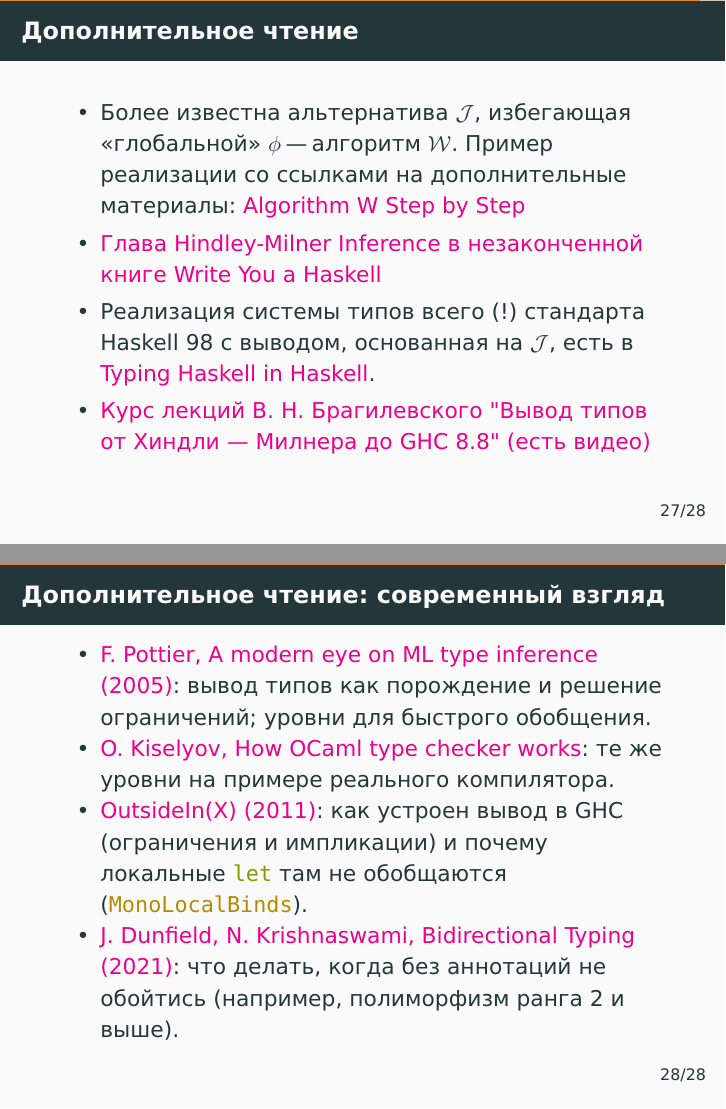
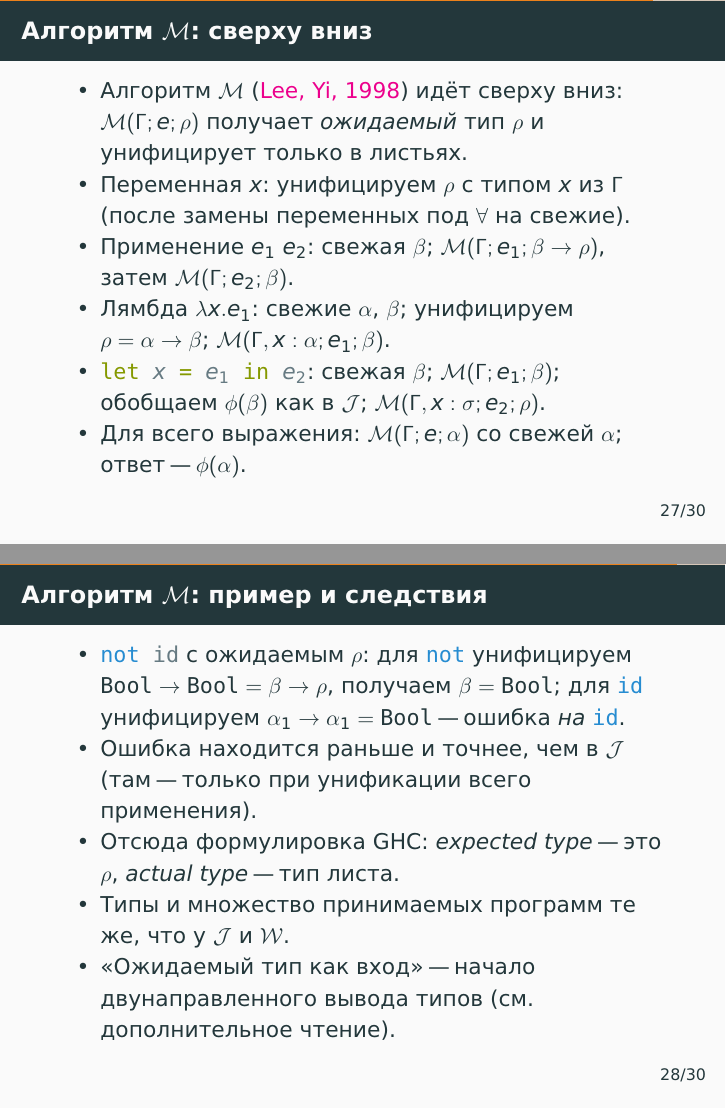
Before and after one commit to alexeyr/miet-haskell-course, LaTeX slides (lecture7_type_inference.tex): pages 136 and 137 of 137 before the commit and pages 137 and 140 of 142 after it, joined at a grey line. The pictures show the PDF file lecture7_type_inference.pdf that the author committed with the source.

Commit message:
Лекция 7: алгоритм M и ссылки
- Два слайда про алгоритм M (Lee, Yi): правила «сверху вниз» с ожидаемым
  типом, пример not id с ошибкой на id, откуда в GHC expected/actual type,
  связь с двунаправленным выводом. Размещены после классов типов.
- Ссылка на разбор W и J с union-find (Damas-Hindley-Milner inference two
  ways); описания на слайде современного чтения сокращены.

Co-Authored-By: Claude Fable 5.1 <noreply@anthropic.com>

```diff
--- a/lecture7_type_inference.tex
+++ b/lecture7_type_inference.tex
@@ -525,10 +525,37 @@
   \end{itemize}
 \end{frame}
 
+\newcommand{\Malg}{\mathcal{M}}
+\begin{frame}[fragile]
+  \frametitle{Алгоритм $\Malg$: сверху вниз}
+  \begin{itemize}
+    \item Алгоритм $\Malg$ (\href{https://ropas.snu.ac.kr/~kwang/paper/98-toplas-leyi.pdf}{Lee, Yi, 1998}) идёт сверху вниз: $\Malg(\Gamma; e; \rho)$ получает \emph{ожидаемый} тип $\rho$ и передаёт его подвыражениям; унификация выполняется для переменных и лямбд.
+          \pause
+    \item Переменная $x$: унифицируем $\rho$ с типом $x$ из $\Gamma$ (после замены переменных под $\forall$ на свежие).
+    \item Применение $e_1~e_2$: свежая $\beta$; $\Malg(\Gamma; e_1; \beta \to \rho)$, затем $\Malg(\Gamma; e_2; \beta)$.
+    \item Лямбда $\lambda x.e_1$: свежие $\alpha$, $\beta$; унифицируем $\rho = \alpha \to \beta$; $\Malg(\Gamma, x : \alpha; e_1; \beta)$.
+    \item \haskinline|let !$x$! = !$e_1$! in !$e_2$!|: свежая $\beta$; $\Malg(\Gamma; e_1; \beta)$; обобщаем $\phi(\beta)$ как в $\J$; $\Malg(\Gamma, x : \sigma; e_2; \rho)$.
+    \item Для всего выражения: $\Malg(\Gamma; e; \alpha)$ со свежей $\alpha$; ответ "--- $\phi(\alpha)$.
+  \end{itemize}
+\end{frame}
+
+\begin{frame}[fragile]
+  \frametitle{Алгоритм $\Malg$: пример и следствия}
+  \begin{itemize}
+    \item \haskinline|not id| с ожидаемым $\rho$: для \haskinline|not| унифицируем $\tBool \to \tBool = \beta \to \rho$, получаем $\beta = \tBool$; для \haskinline|id| унифицируем $\alpha_1 \to \alpha_1 = \tBool$ "--- ошибка \emph{на} \haskinline|id|.
+          \pause
+    \item Ошибка обнаруживается раньше, чем в $\J$ (доказано в статье); здесь "--- при проверке \haskinline|id|.
+    \item Так же устроены сообщения GHC: \emph{expected type} "--- тип, переданный сверху, \emph{actual type} "--- выведенный для подвыражения.
+          \pause
+    \item Типы и множество принимаемых программ те же, что у $\J$ и $\mathcal{W}$.
+    \item «Ожидаемый тип как вход» "--- начало двунаправленного вывода типов (см. дополнительное чтение).
+  \end{itemize}
+\end{frame}
+
 \begin{frame}[fragile]
   \frametitle{Дополнительное чтение}
   \begin{itemize}
-    \item Более известна альтернатива $\J$, избегающая \enquote{глобальной} $\phi$ "--- алгоритм $\mathcal{W}$. Пример реализации со ссылками на дополнительные материалы: \href{https://github.com/mgrabmueller/AlgorithmW}{Algorithm W Step by Step}
+    \item Более известна альтернатива $\J$, избегающая \enquote{глобальной} $\phi$ "--- алгоритм $\mathcal{W}$. Пример реализации со ссылками на дополнительные материалы: \href{https://github.com/mgrabmueller/AlgorithmW}{Algorithm W Step by Step}; оба алгоритма с union-find коротко разобраны в \href{https://bernsteinbear.com/blog/type-inference/}{Damas-Hindley-Milner inference two ways}.
     \item \href{https://smunix.github.io/dev.stephendiehl.com/fun/006_hindley_milner.html}{Глава Hindley-Milner Inference в незаконченной книге Write You a Haskell}
     \item Реализация системы типов всего (!) стандарта Haskell 98 с выводом, основанная на $\J$, есть в \href{https://gist.github.com/chrisdone/0075a16b32bfd4f62b7b}{Typing Haskell in Haskell}.
     \item \href{https://compsciclub.ru/courses/types/2019-spring/classes/}{Курс лекций В.~Н.~Брагилевского "Вывод типов от Хиндли — Милнера до GHC 8.8"  (есть видео)}
@@ -538,7 +565,3 @@
 \begin{frame}[fragile]
   \frametitle{Дополнительное чтение: современный взгляд}
   \begin{itemize}
-    \item \href{https://cambium.inria.fr/~fpottier/publis/fpottier-appsem-2005.pdf}{F.~Pottier, A modern eye on ML type inference (2005)}: вывод типов как порождение и решение ограничений; уровни для быстрого обобщения.
-    \item \href{https://okmij.org/ftp/ML/generalization.html}{O.~Kiselyov, How OCaml type checker works}: те же уровни на примере реального компилятора.
-    \item \href{https://simon.peytonjones.org/outsideinx/}{OutsideIn(X) (2011)}: как устроен вывод в GHC (ограничения и импликации) и почему локальные \haskinline|let| там не обобщаются (\haskinline|MonoLocalBinds|).
-    \item \href{https://arxiv.org/abs/1908.05839}{J.~Dunfield, N.~Krishnaswami, Bidirectional Typing (2021)}: что делать, когда без аннотаций не обойтись (например, полиморфизм ранга 2 и выше).
```
Also changed, not shown: lecture7_type_inference.pdf, lecture7_type_inference.tex (4 more changed lines).
